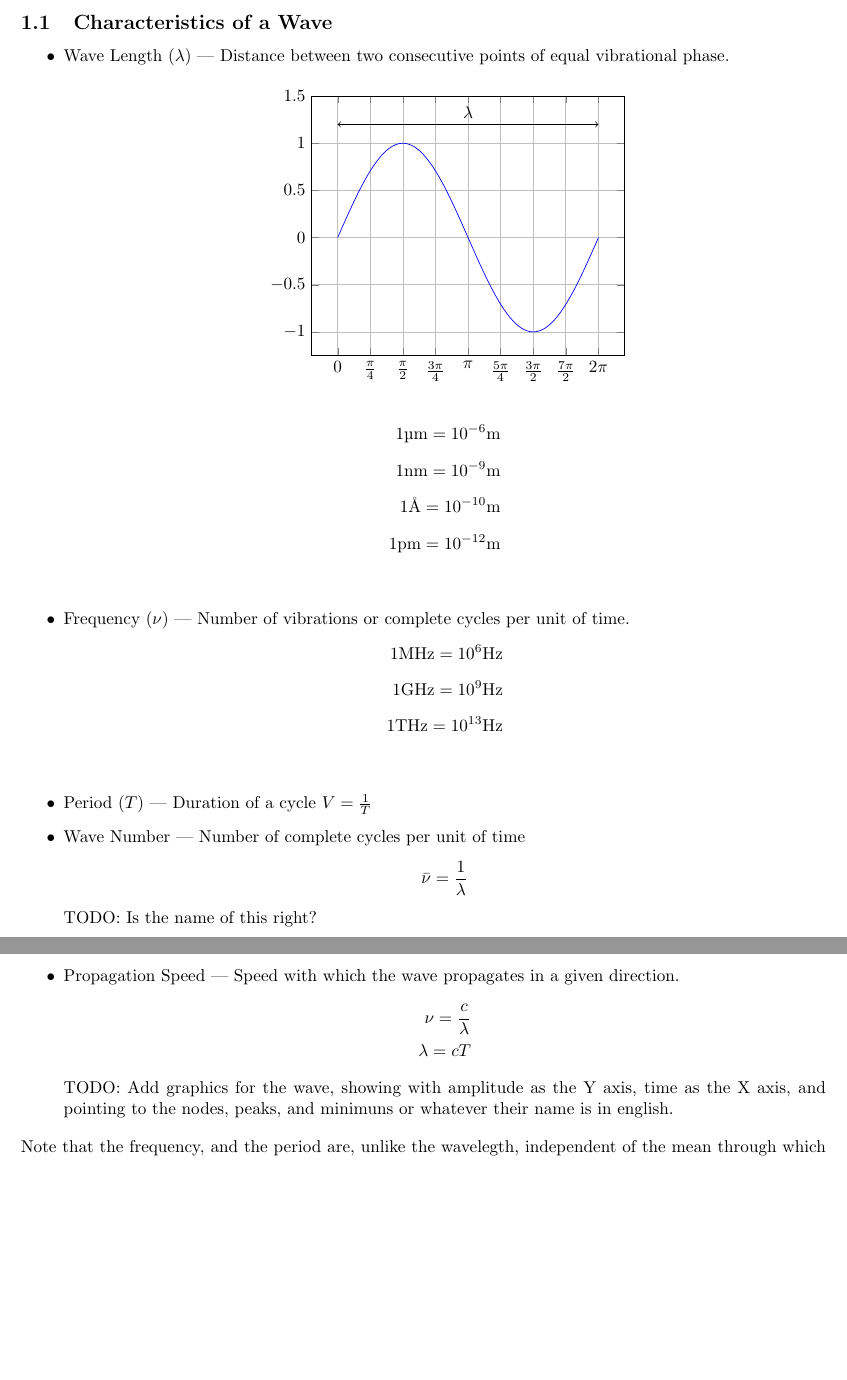
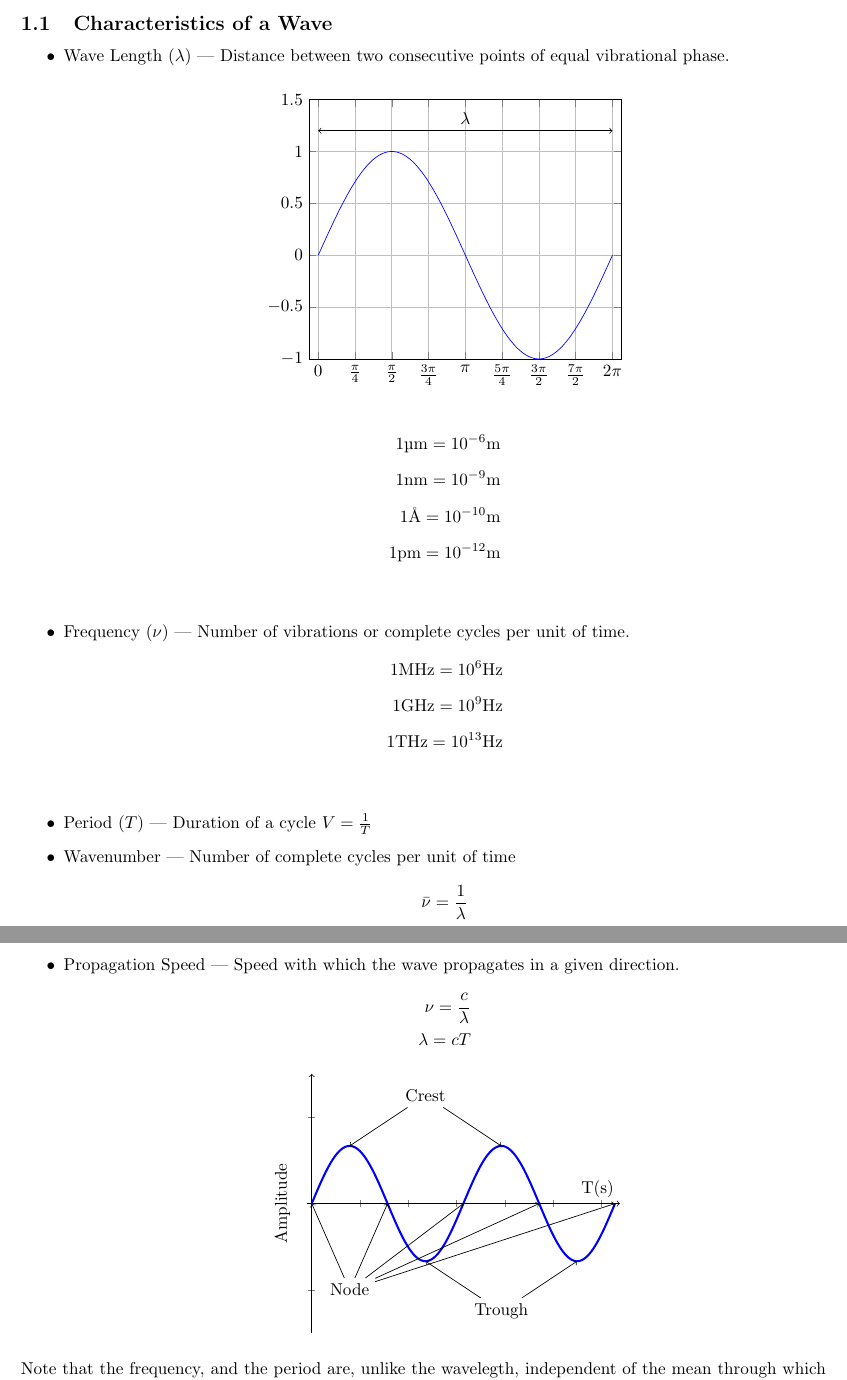
Before and after one commit to bemeurer/chemistry, a LaTeX document (chemistry.tex): two parts of pages 1 and 2 of 4, joined at a grey line, cut so that both start at the same text, the shorter picture padded with empty space. Compiled offline with pdfLaTeX.

Commit message:
Added drawing showing crest, trough and nodes

```diff
--- a/chemistry.tex
+++ b/chemistry.tex
@@ -34,6 +34,9 @@
               [
                 domain=0:2*pi,
                 samples=200,
+                xmin=-0.2,
+                xmax=2*pi+0.2,
+                ymin=-1,
                 no marks, grid,
                 xticklabels={0, $\frac{\pi}{4}$,  $\frac{\pi}{2}$,
                              $\frac{3\pi}{4}$, $\pi$,$\frac{5\pi}{4}$,
@@ -62,20 +65,49 @@
 
     \item Period ($T$) --- Duration of a cycle $V=\frac{1}{T}$
 
-    \item Wave Number --- Number of complete cycles per unit of time
+    \item Wavenumber --- Number of complete cycles per unit of time
           \begin{align*}
               \bar{\nu} = \frac{1}{\lambda}
           \end{align*}
-          TODO:\@ Is the name of this right?
     \item Propagation Speed --- Speed with which the wave propagates in a given
           direction.
           \begin{align*}
                 \nu = \frac{c}{\lambda} \\
                 \lambda = cT
           \end{align*}
-          TODO:\@ Add graphics for the wave, showing with amplitude as the Y axis,
-          time as the X axis, and pointing to the nodes, peaks, and minimuns or
-          whatever their name is in english.
+          \begin{center}
+              \begin{tikzpicture}
+              \begin{axis}
+              [
+                axis lines=middle,
+                axis line style={->},
+                xmin=-0.2,
+                xmax=4*pi+0.2,
+                xticklabels={,,},
+                xlabel={T($\si{\second}$)},
+                ymin=-1.5,
+                ymax=1.5,
+                yticklabels={,,},
+                ylabel={Amplitude},
+                ylabel near ticks,
+              ]
+              \addplot[blue, very thick,samples=200,domain=0:4*pi] {(sin(deg(x)))/1.5};
+              \node (crest) at (1.5*pi, 1.25) {Crest};
+              \node (trough) at (2.5*pi, -1.25) {Trough};
+              \node (node) at (0.5*pi, -1) {Node};
+              \draw[->] (crest) -- (0.5*pi, 1/1.5);
+              \draw[->] (crest) -- (2.5*pi, 1/1.5);
+              \draw[->] (trough) -- (1.5*pi, -1/1.5);
+              \draw[->] (trough) -- (3.5*pi, -1/1.5);
+              \draw[->] (node) -- (0,0);
+              \draw[->] (node) -- (pi,0);
+              \draw[->] (node) -- (2*pi,0);
+              \draw[->] (node) -- (3*pi,0);
+              \draw[->] (node) -- (4*pi,0);
+              \end{axis}
+              \end{tikzpicture}
+          \end{center}
+
 \end{itemize}
 Note that the frequency, and the period are, unlike the wavelegth, independent
 of the mean through which the wave travels.
```
